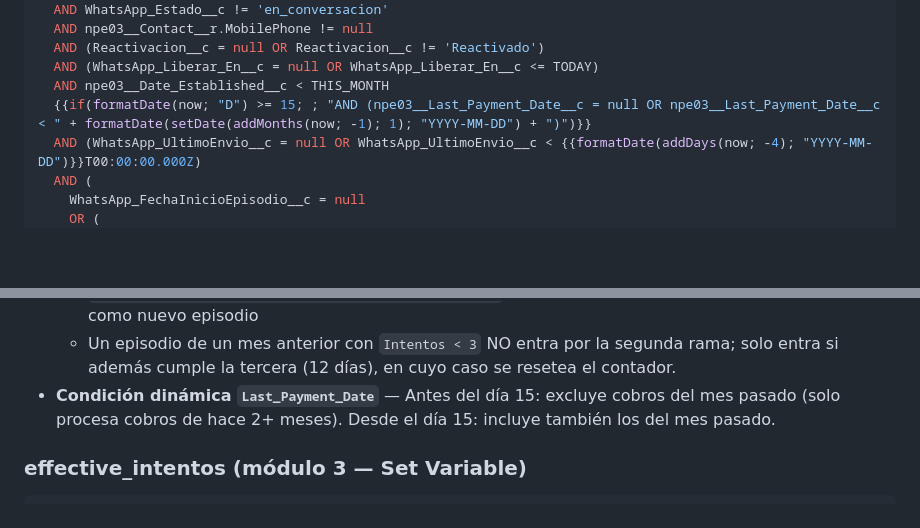
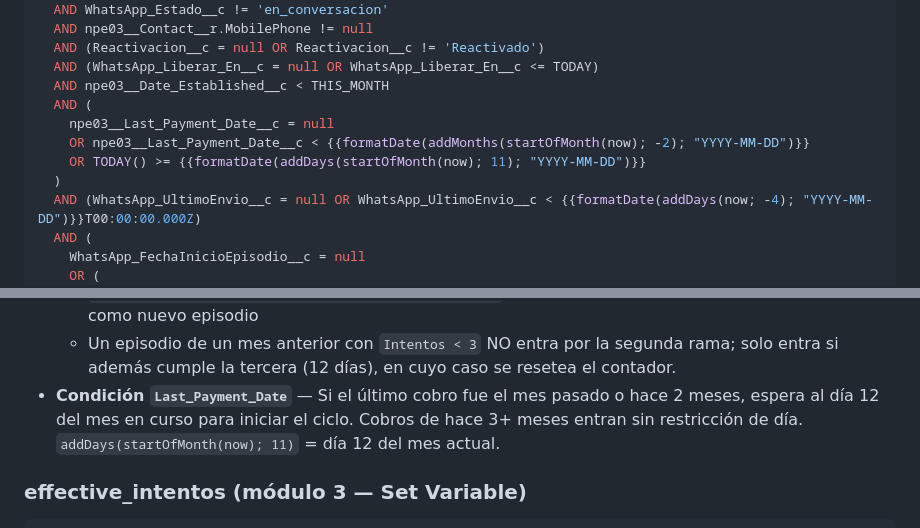
Before and after one commit to adanlevy/isf-consola-bot, a Markdown page: ISF_Make_Escenarios.md, 2 parts joined by grey strips. Rendered like a GitHub page; blank space fills up the shorter version.

Commit message:
docs: simplificar condición Last_Payment_Date en SOQL outbound
Reemplaza el bloque {{if}} de día 15 por una regla unificada:
si el cobro fue el mes pasado o hace 2 meses, esperar al día 12
del mes para iniciar el ciclo. Cobros de hace 3+ meses pasan sin
restricción de día. Elimina también la lógica CBU/no-CBU que
quedó descartada con esta simplificación.

https://claude.ai/code/session_01JziyawpWsBHVN4aDXiQYpe

````diff
--- a/ISF_Make_Escenarios.md
+++ b/ISF_Make_Escenarios.md
@@ -121,7 +121,11 @@ WHERE
   AND (Reactivacion__c = null OR Reactivacion__c != 'Reactivado')
   AND (WhatsApp_Liberar_En__c = null OR WhatsApp_Liberar_En__c <= TODAY)
   AND npe03__Date_Established__c < THIS_MONTH
-  {{if(formatDate(now; "D") >= 15; ; "AND (npe03__Last_Payment_Date__c = null OR npe03__Last_Payment_Date__c < " + formatDate(setDate(addMonths(now; -1); 1); "YYYY-MM-DD") + ")")}}
+  AND (
+    npe03__Last_Payment_Date__c = null
+    OR npe03__Last_Payment_Date__c < {{formatDate(addMonths(startOfMonth(now); -2); "YYYY-MM-DD")}}
+    OR TODAY() >= {{formatDate(addDays(startOfMonth(now); 11); "YYYY-MM-DD")}}
+  )
   AND (WhatsApp_UltimoEnvio__c = null OR WhatsApp_UltimoEnvio__c < {{formatDate(addDays(now; -4); "YYYY-MM-DD")}}T00:00:00.000Z)
   AND (
     WhatsApp_FechaInicioEpisodio__c = null
@@ -152,7 +156,7 @@ WHERE
   - `Intentos < 3 AND FechaInicioEpisodio >= 1ro del mes` → episodio en curso este mes con intentos disponibles
   - `FechaInicio < 1ro del mes actual AND < 12 días atrás` → mes diferente + tiempo suficiente, se trata como nuevo episodio
   - Un episodio de un mes anterior con `Intentos < 3` NO entra por la segunda rama; solo entra si además cumple la tercera (12 días), en cuyo caso se resetea el contador.
-- **Condición dinámica `Last_Payment_Date`** — Antes del día 15: excluye cobros del mes pasado (solo procesa cobros de hace 2+ meses). Desde el día 15: incluye también los del mes pasado.
+- **Condición `Last_Payment_Date`** — Si el último cobro fue el mes pasado o hace 2 meses, espera al día 12 del mes en curso para iniciar el ciclo. Cobros de hace 3+ meses entran sin restricción de día. `addDays(startOfMonth(now); 11)` = día 12 del mes actual.
 
 ### effective_intentos (módulo 3 — Set Variable)
 ```
````
